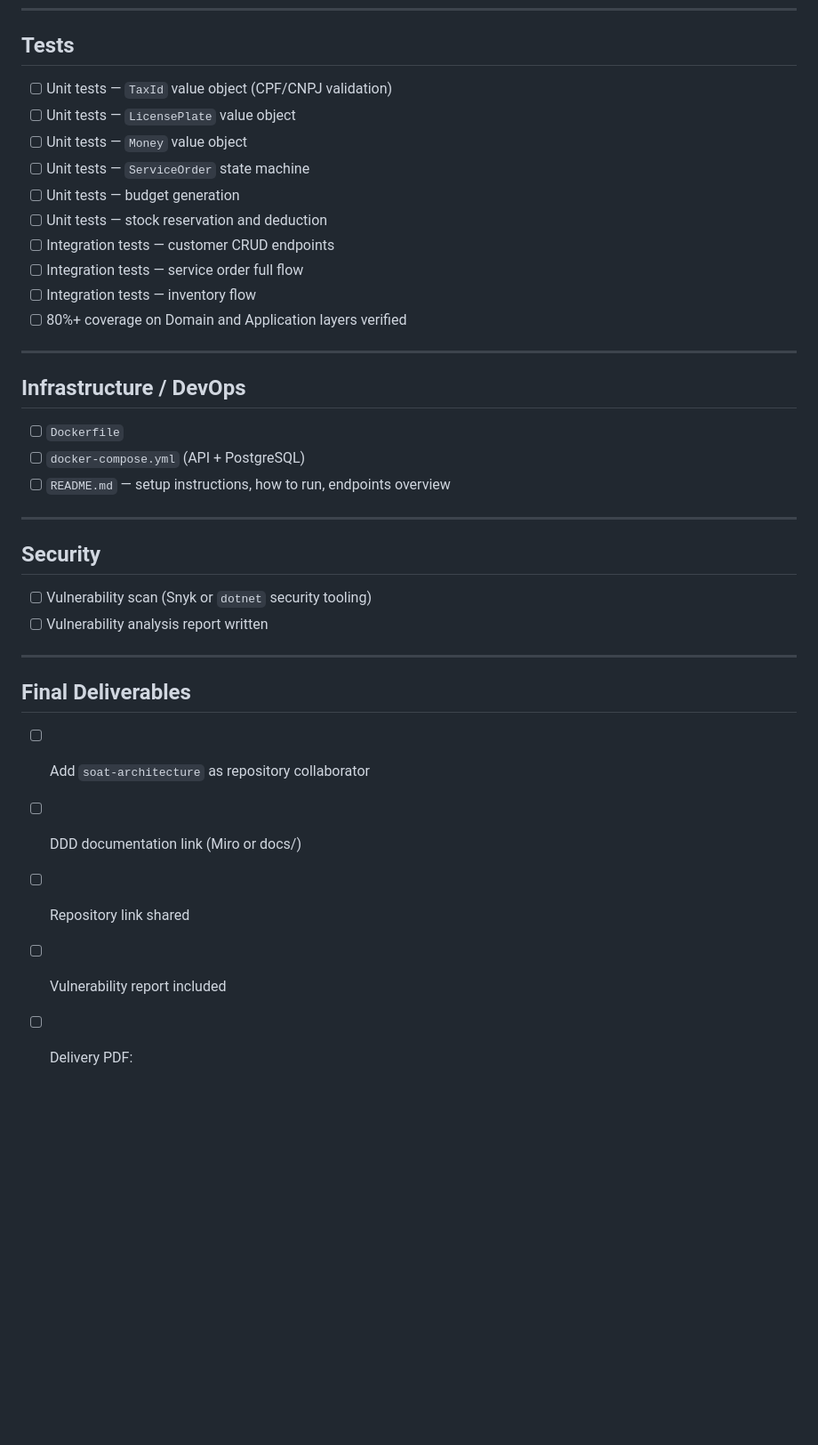
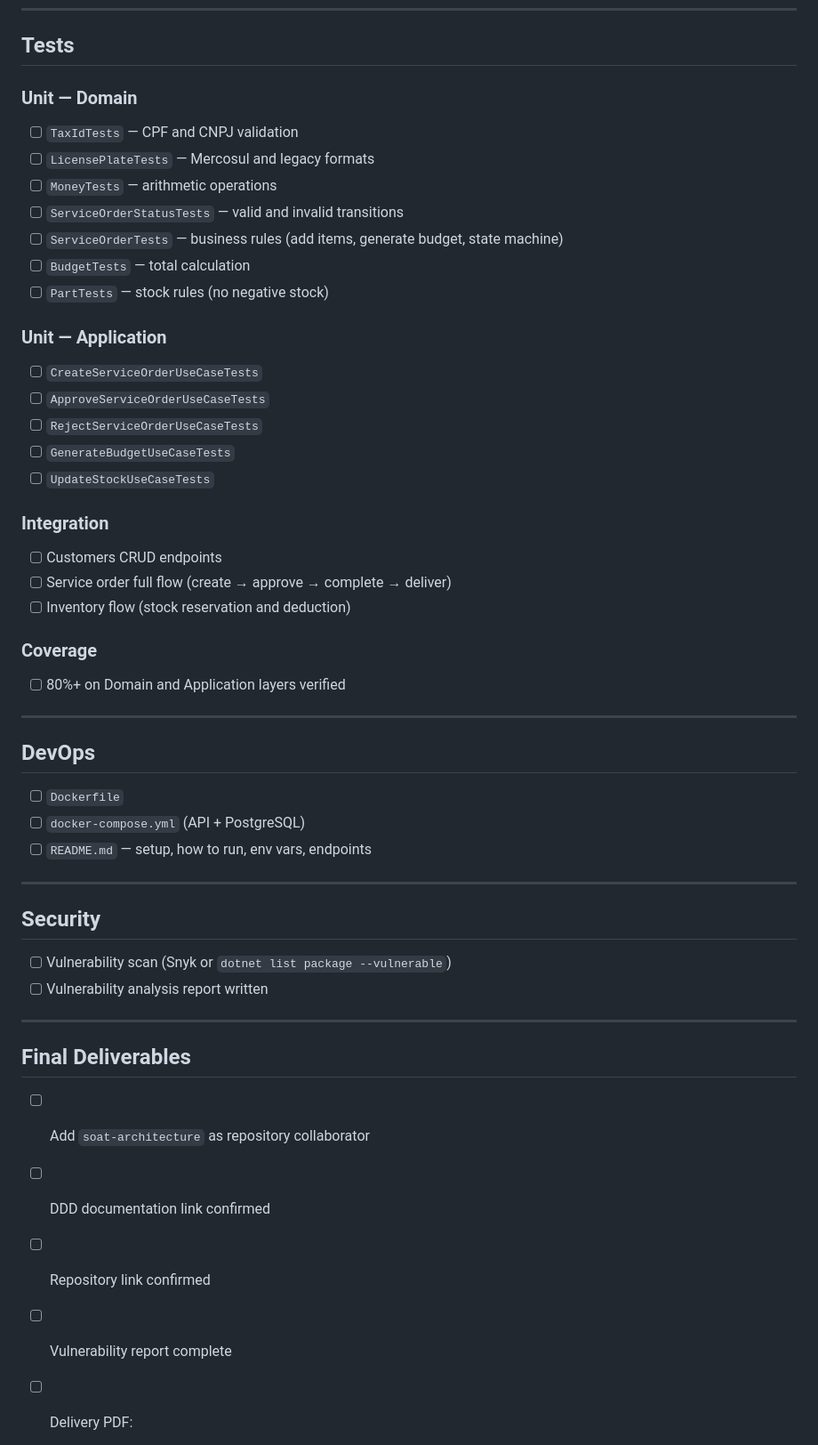
Before and after one commit to rnataoliveira/mechanics-software, a Markdown page: TODO.md, the part around one of its changes. Shown at 89% size. Rendered like a GitHub page; blank space fills up the shorter version.

```diff
--- a/TODO.md
+++ b/TODO.md
@@ -91,30 +133,43 @@ Progress tracker for the FIAP POS Tech 15SOAT challenge.
 
 ## Tests
 
-- [ ] Unit tests — `TaxId` value object (CPF/CNPJ validation)
-- [ ] Unit tests — `LicensePlate` value object
-- [ ] Unit tests — `Money` value object
-- [ ] Unit tests — `ServiceOrder` state machine
-- [ ] Unit tests — budget generation
-- [ ] Unit tests — stock reservation and deduction
-- [ ] Integration tests — customer CRUD endpoints
-- [ ] Integration tests — service order full flow
-- [ ] Integration tests — inventory flow
-- [ ] 80%+ coverage on Domain and Application layers verified
+### Unit — Domain
+- [ ] `TaxIdTests` — CPF and CNPJ validation
+- [ ] `LicensePlateTests` — Mercosul and legacy formats
+- [ ] `MoneyTests` — arithmetic operations
+- [ ] `ServiceOrderStatusTests` — valid and invalid transitions
+- [ ] `ServiceOrderTests` — business rules (add items, generate budget, state machine)
+- [ ] `BudgetTests` — total calculation
+- [ ] `PartTests` — stock rules (no negative stock)
+
+### Unit — Application
+- [ ] `CreateServiceOrderUseCaseTests`
+- [ ] `ApproveServiceOrderUseCaseTests`
+- [ ] `RejectServiceOrderUseCaseTests`
+- [ ] `GenerateBudgetUseCaseTests`
+- [ ] `UpdateStockUseCaseTests`
+
+### Integration
+- [ ] Customers CRUD endpoints
+- [ ] Service order full flow (create → approve → complete → deliver)
+- [ ] Inventory flow (stock reservation and deduction)
+
+### Coverage
+- [ ] 80%+ on Domain and Application layers verified
 
 ---
 
-## Infrastructure / DevOps
+## DevOps
 
 - [ ] `Dockerfile`
 - [ ] `docker-compose.yml` (API + PostgreSQL)
-- [ ] `README.md` — setup instructions, how to run, endpoints overview
+- [ ] `README.md` — setup, how to run, env vars, endpoints
 
 ---
 
 ## Security
 
-- [ ] Vulnerability scan (Snyk or `dotnet` security tooling)
+- [ ] Vulnerability scan (Snyk or `dotnet list package --vulnerable`)
 - [ ] Vulnerability analysis report written
 
 ---
@@ -122,9 +177,9 @@ Progress tracker for the FIAP POS Tech 15SOAT challenge.
 ## Final Deliverables
 
 - [ ] Add `soat-architecture` as repository collaborator
-- [ ] DDD documentation link (Miro or docs/)
-- [ ] Repository link shared
-- [ ] Vulnerability report included
+- [ ] DDD documentation link confirmed
+- [ ] Repository link confirmed
+- [ ] Vulnerability report complete
 - [ ] Delivery PDF:
   - [ ] Group name
   - [ ] Participants and Discord usernames
```
Also changed, not shown: other parts of TODO.md (+82 -40 lines).
